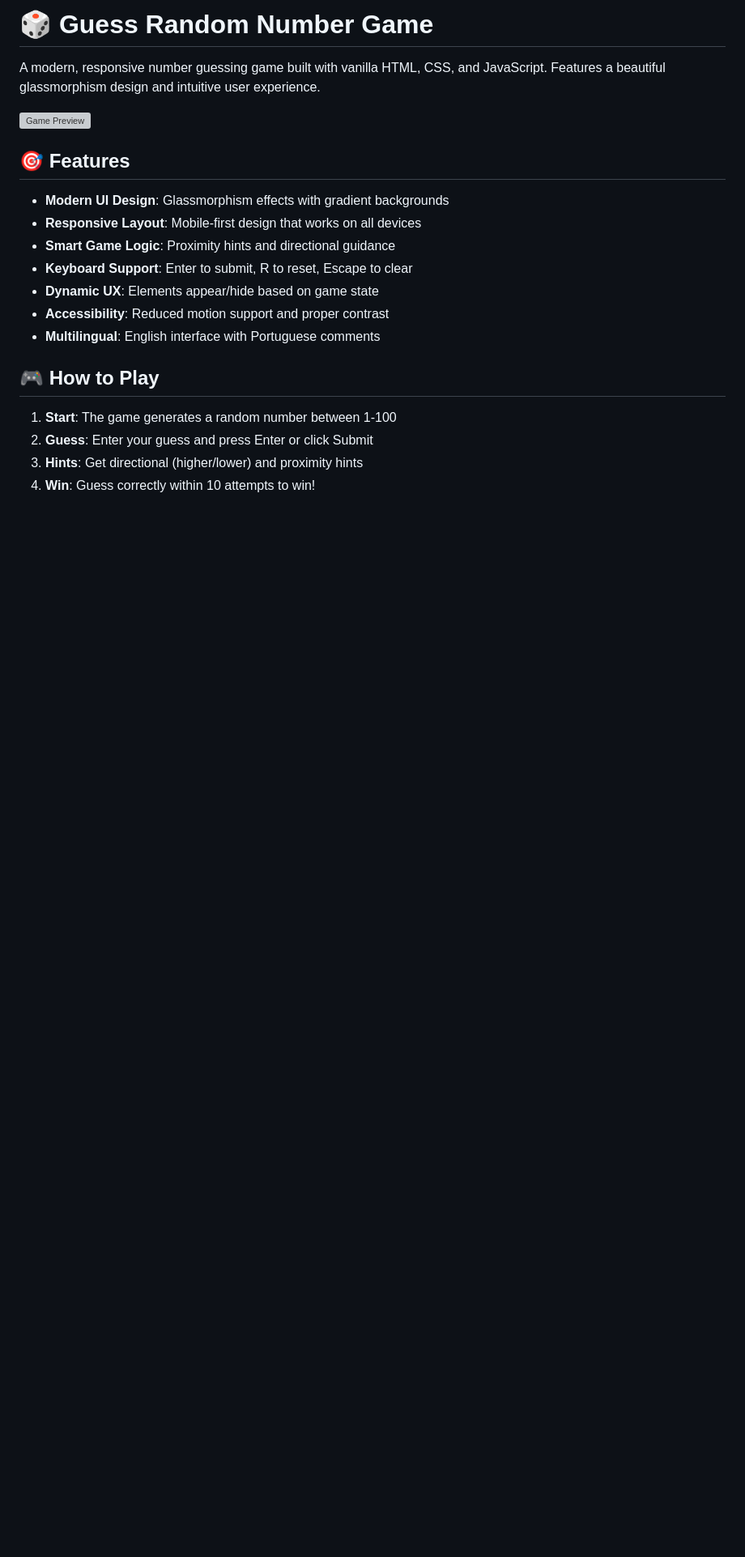
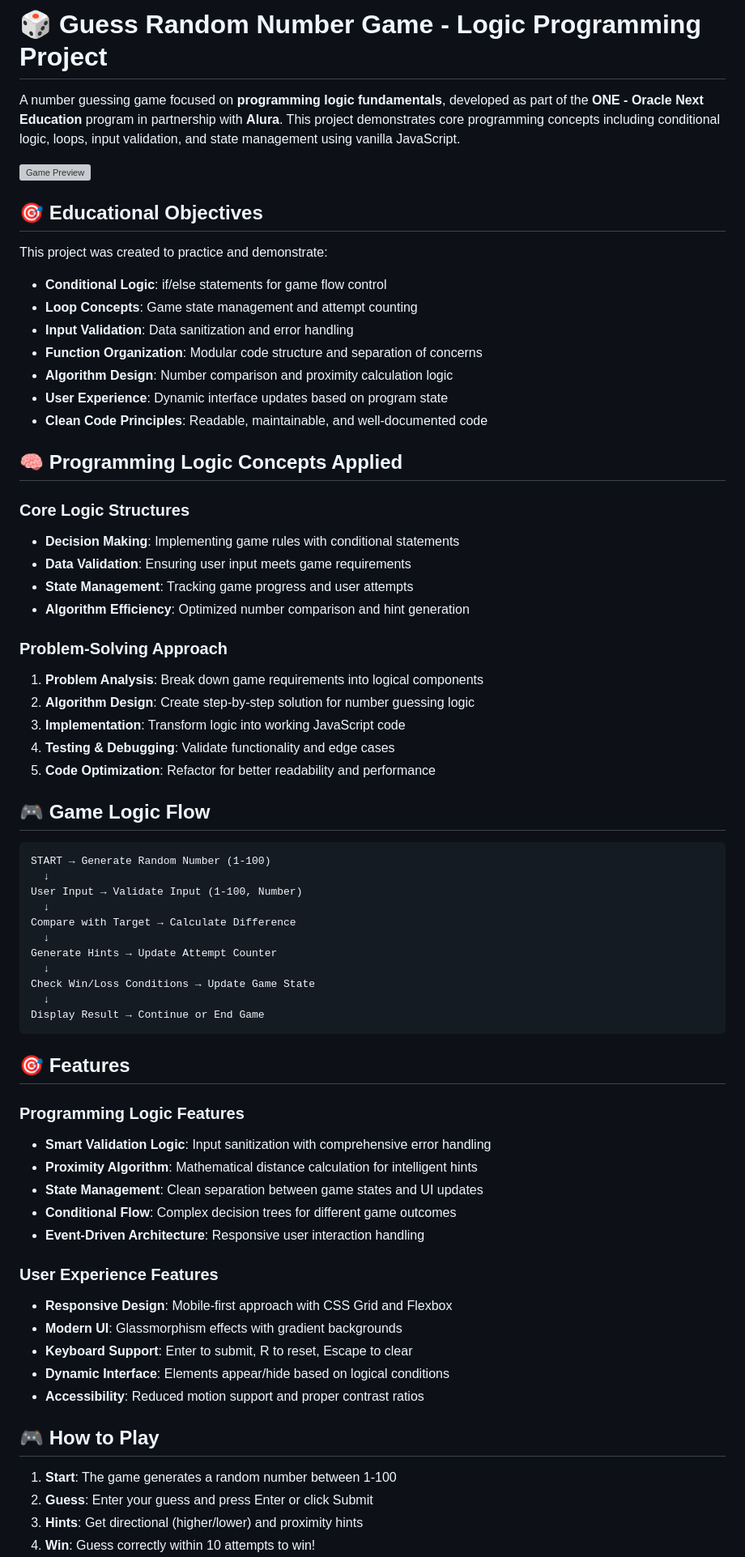
Before and after one commit to joqbay7/guess-random-number, a Markdown page: README.md, the part around one of its changes. Shown at 81% size. Drawn GitHub-style; blank space fills up the shorter version; grey boxes are pictures that could not be loaded.

````diff
--- a/README.md
+++ b/README.md
@@ -1,18 +1,67 @@
-# 🎲 Guess Random Number Game
+# 🎲 Guess Random Number Game - Logic Programming Project
 
-A modern, responsive number guessing game built with vanilla HTML, CSS, and JavaScript. Features a beautiful glassmorphism design and intuitive user experience.
+A number guessing game focused on **programming logic fundamentals**, developed as part of the **ONE - Oracle Next Education** program in partnership with **Alura**. This project demonstrates core programming concepts including conditional logic, loops, input validation, and state management using vanilla JavaScript.
 
 ![Game Preview](./images/preview.png)
 
+## 🎯 Educational Objectives
+
+This project was created to practice and demonstrate:
+
+- **Conditional Logic**: if/else statements for game flow control
+- **Loop Concepts**: Game state management and attempt counting
+- **Input Validation**: Data sanitization and error handling
+- **Function Organization**: Modular code structure and separation of concerns
+- **Algorithm Design**: Number comparison and proximity calculation logic
+- **User Experience**: Dynamic interface updates based on program state
+- **Clean Code Principles**: Readable, maintainable, and well-documented code
+
+## 🧠 Programming Logic Concepts Applied
+
+### Core Logic Structures
+- **Decision Making**: Implementing game rules with conditional statements
+- **Data Validation**: Ensuring user input meets game requirements
+- **State Management**: Tracking game progress and user attempts
+- **Algorithm Efficiency**: Optimized number comparison and hint generation
+
+### Problem-Solving Approach
+1. **Problem Analysis**: Break down game requirements into logical components
+2. **Algorithm Design**: Create step-by-step solution for number guessing logic
+3. **Implementation**: Transform logic into working JavaScript code
+4. **Testing & Debugging**: Validate functionality and edge cases
+5. **Code Optimization**: Refactor for better readability and performance
+
+## 🎮 Game Logic Flow
+
+```
+START → Generate Random Number (1-100)
+  ↓
+User Input → Validate Input (1-100, Number)
+  ↓
+Compare with Target → Calculate Difference
+  ↓
+Generate Hints → Update Attempt Counter
+  ↓
+Check Win/Loss Conditions → Update Game State
+  ↓
+Display Result → Continue or End Game
+```
+
 ## 🎯 Features
 
-- **Modern UI Design**: Glassmorphism effects with gradient backgrounds
-- **Responsive Layout**: Mobile-first design that works on all devices
-- **Smart Game Logic**: Proximity hints and directional guidance
+### Programming Logic Features
+- **Smart Validation Logic**: Input sanitization with comprehensive error handling
+- **Proximity Algorithm**: Mathematical distance calculation for intelligent hints
+- **State Management**: Clean separation between game states and UI updates
+- **Conditional Flow**: Complex decision trees for different game outcomes
+- **Event-Driven Architecture**: Responsive user interaction handling
+
+### User Experience Features
+- **Responsive Design**: Mobile-first approach with CSS Grid and Flexbox
+- **Modern UI**: Glassmorphism effects with gradient backgrounds
 - **Keyboard Support**: Enter to submit, R to reset, Escape to clear
-- **Dynamic UX**: Elements appear/hide based on game state
-- **Accessibility**: Reduced motion support and proper contrast
-- **Multilingual**: English interface with Portuguese comments
+- **Dynamic Interface**: Elements appear/hide based on logical conditions
+- **Accessibility**: Reduced motion support and proper contrast ratios
 
 ## 🎮 How to Play
 
````
Also changed, not shown: other parts of README.md (+107 -49 lines).
